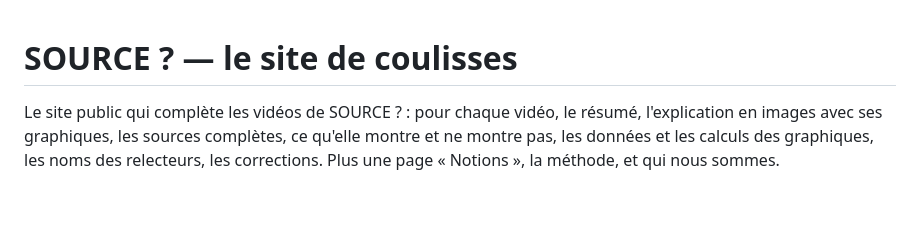
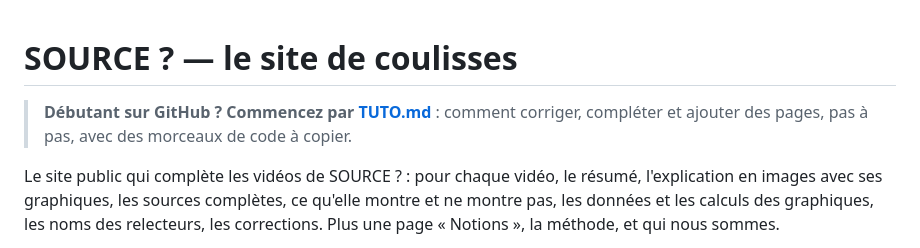
Before and after one commit to source-media-france/source-media-france.github.io, a Markdown page: README.md, the part around the change. GitHub-like rendering; blank space fills up the shorter version.

Commit message:
Ajoute un tuto pas à pas pour modifier le site
Co-Authored-By: Claude Opus 5.5 <noreply@anthropic.com>

```diff
--- a/README.md
+++ b/README.md
@@ -1,4 +1,6 @@
 # SOURCE ? — le site de coulisses
+
+> **Débutant sur GitHub ? Commencez par [TUTO.md](TUTO.md)** : comment corriger, compléter et ajouter des pages, pas à pas, avec des morceaux de code à copier.
 
 Le site public qui complète les vidéos de SOURCE ? : pour chaque vidéo, le résumé, l'explication en images avec ses graphiques, les sources complètes, ce qu'elle montre et ne montre pas, les données et les calculs des graphiques, les noms des relecteurs, les corrections. Plus une page « Notions », la méthode, et qui nous sommes.
 
```
Also changed, not shown: TUTO.md (added, +346 -0 lines).
